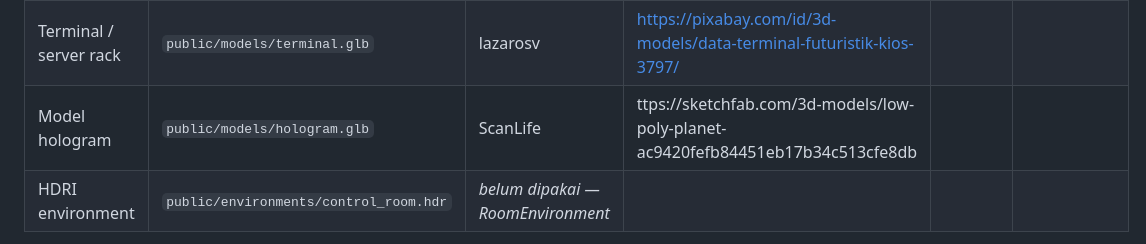
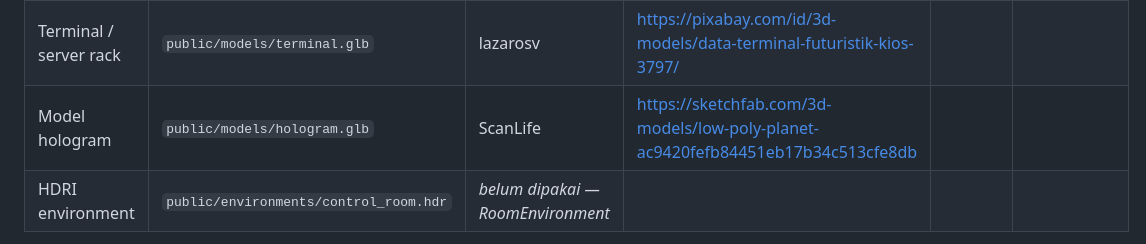
Before and after one commit to Pr4dh1pt4/Sci-Fi-Control-Room, a Markdown page: README.md, the part around the change. GitHub-like rendering.

```diff
--- a/README.md
+++ b/README.md
@@ -79,7 +79,7 @@ Semua asset dimuat lokal dari folder `public/` (tidak ada request ke CDN saat ru
 |---|---|---|---|---|---|
 | Robot | `public/models/robot.glb` | _isi_ | _isi_ | _isi_ | Texture di-resize 4096→1024 px dan dikonversi PNG→JPEG (gltf-transform) untuk performa; geometri tidak diubah. File asli disimpan di `assets-source/` (tidak ikut repo). |
 | Terminal / server rack | `public/models/terminal.glb` | lazarosv | https://pixabay.com/id/3d-models/data-terminal-futuristik-kios-3797/ | | |
-| Model hologram | `public/models/hologram.glb` | ScanLife | ttps://sketchfab.com/3d-models/low-poly-planet-ac9420fefb84451eb17b34c513cfe8db | | |
+| Model hologram | `public/models/hologram.glb` | ScanLife | https://sketchfab.com/3d-models/low-poly-planet-ac9420fefb84451eb17b34c513cfe8db | | |
 | HDRI environment | `public/environments/control_room.hdr` | _belum dipakai — RoomEnvironment_ | | | |
 
 Asset prosedural buatan sendiri (tanpa file eksternal): texture & normal map panel lantai/dinding, hazard stripe,
```
